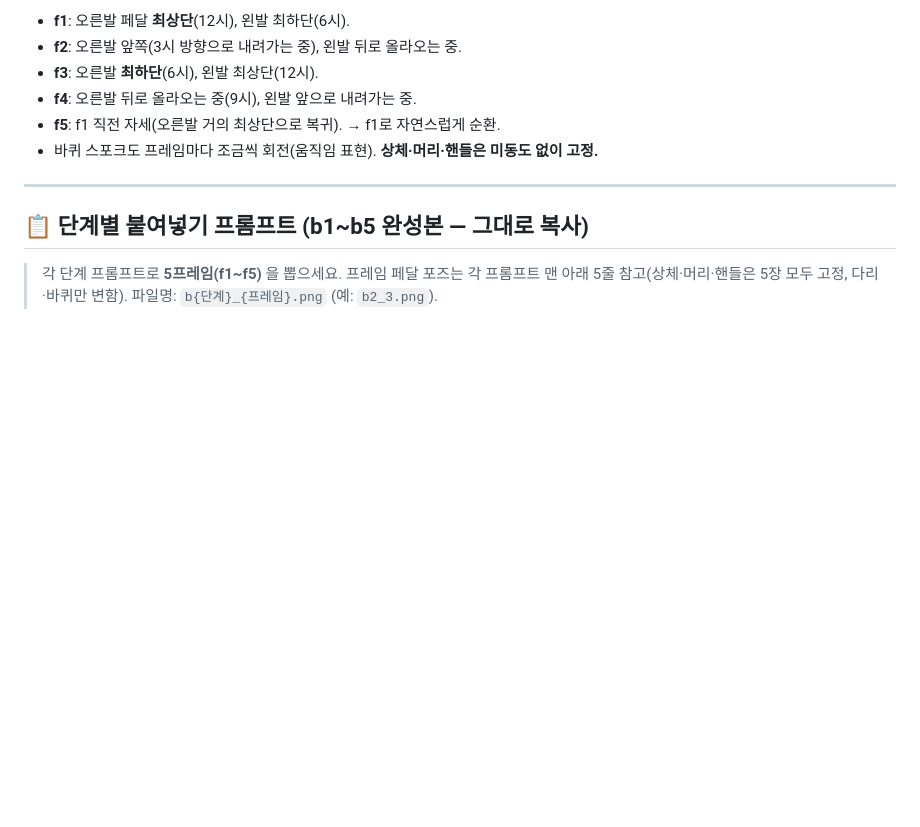
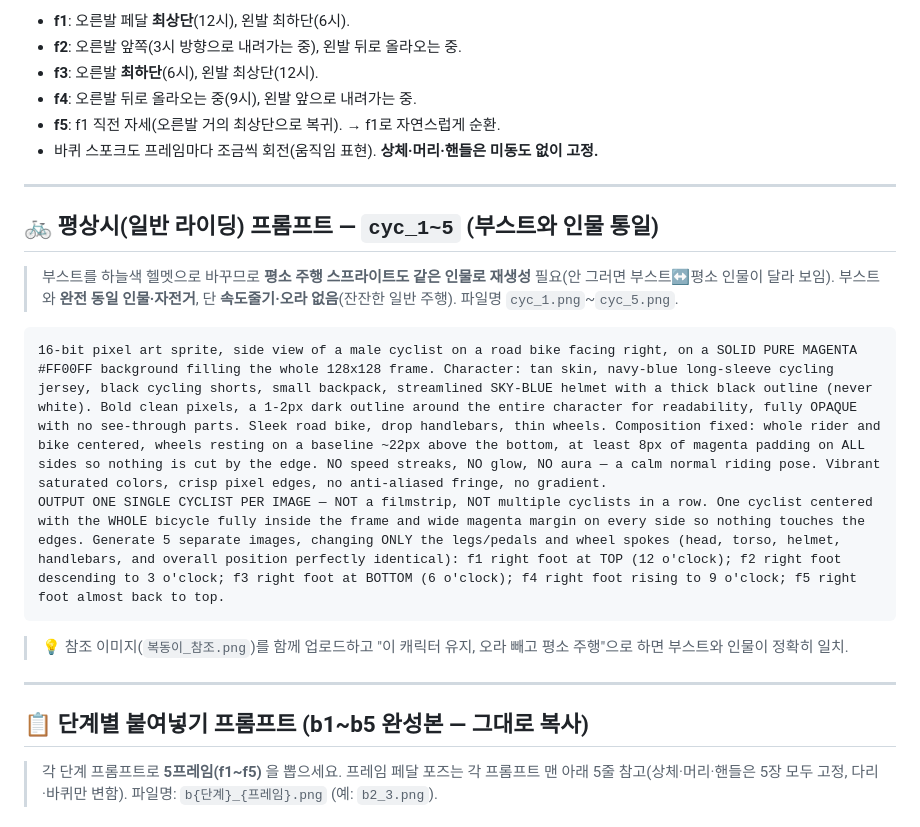
Before and after one commit to leesoyeol1213-glitch/bokdong, a Markdown page: 부스트_스프라이트_프롬프트.md, the part around the change. GitHub-like rendering; blank space fills up the shorter version.

Commit message:
평상시 라이딩(cyc) 프롬프트 추가 — 부스트와 인물 통일
부스트만 하늘색 헬멧으로 바꾸면 평소 주행(흰 헬멧)과 인물이 달라짐.
cyc_1~5 재생성 프롬프트 추가(동일 인물·자전거, 속도줄기·오라 없음,
개별 5장 출력, 참조 이미지 활용법 포함).

Co-Authored-By: Claude Opus 4.8 <noreply@anthropic.com>
Claude-Session: https://claude.ai/code/session_01SNyTKBZFgXA7UxnXjjzqdr

````diff
--- a/부스트_스프라이트_프롬프트.md
+++ b/부스트_스프라이트_프롬프트.md
@@ -66,6 +66,18 @@
 
 ---
 
+## 🚲 평상시(일반 라이딩) 프롬프트 — `cyc_1~5` (부스트와 인물 통일)
+> 부스트를 하늘색 헬멧으로 바꾸므로 **평소 주행 스프라이트도 같은 인물로 재생성** 필요(안 그러면 부스트↔평소 인물이 달라 보임).
+> 부스트와 **완전 동일 인물·자전거**, 단 **속도줄기·오라 없음**(잔잔한 일반 주행). 파일명 `cyc_1.png`~`cyc_5.png`.
+
+```
+16-bit pixel art sprite, side view of a male cyclist on a road bike facing right, on a SOLID PURE MAGENTA #FF00FF background filling the whole 128x128 frame. Character: tan skin, navy-blue long-sleeve cycling jersey, black cycling shorts, small backpack, streamlined SKY-BLUE helmet with a thick black outline (never white). Bold clean pixels, a 1-2px dark outline around the entire character for readability, fully OPAQUE with no see-through parts. Sleek road bike, drop handlebars, thin wheels. Composition fixed: whole rider and bike centered, wheels resting on a baseline ~22px above the bottom, at least 8px of magenta padding on ALL sides so nothing is cut by the edge. NO speed streaks, NO glow, NO aura — a calm normal riding pose. Vibrant saturated colors, crisp pixel edges, no anti-aliased fringe, no gradient.
+OUTPUT ONE SINGLE CYCLIST PER IMAGE — NOT a filmstrip, NOT multiple cyclists in a row. One cyclist centered with the WHOLE bicycle fully inside the frame and wide magenta margin on every side so nothing touches the edges. Generate 5 separate images, changing ONLY the legs/pedals and wheel spokes (head, torso, helmet, handlebars, and overall position perfectly identical): f1 right foot at TOP (12 o'clock); f2 right foot descending to 3 o'clock; f3 right foot at BOTTOM (6 o'clock); f4 right foot rising to 9 o'clock; f5 right foot almost back to top.
+```
+> 💡 참조 이미지(`복동이_참조.png`)를 함께 업로드하고 "이 캐릭터 유지, 오라 빼고 평소 주행"으로 하면 부스트와 인물이 정확히 일치.
+
+---
+
 ## 📋 단계별 붙여넣기 프롬프트 (b1~b5 완성본 — 그대로 복사)
 
 > 각 단계 프롬프트로 **5프레임(f1~f5)** 을 뽑으세요. 프레임 페달 포즈는 각 프롬프트 맨 아래 5줄 참고(상체·머리·핸들은 5장 모두 고정, 다리·바퀴만 변함).
````
